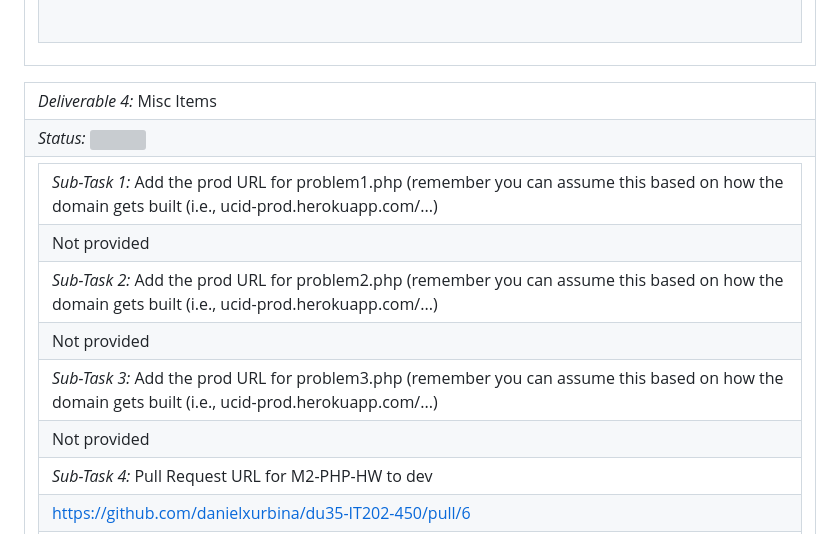
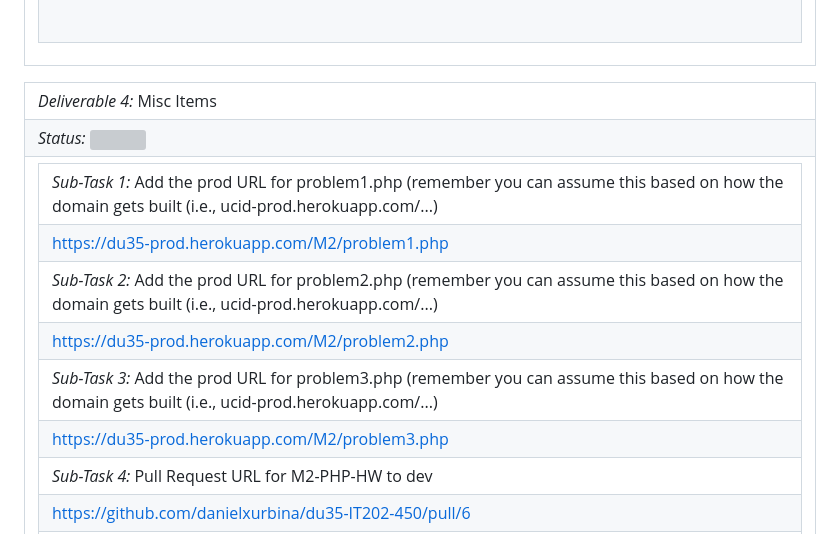
Before and after one commit to danielxurbina/NewsDiscovery, a Markdown page: public_html/M2/m2_submission.md, the part around one of its changes. GitHub-like rendering; grey boxes are pictures that could not be loaded.

Commit message:
added changes to m2_submission file

```diff
--- a/public_html/M2/m2_submission.md
+++ b/public_html/M2/m2_submission.md
@@ -43,9 +43,9 @@
 <tr><td><table><tr><td> <em>Sub-Task 1: </em> Add the prod URL for problem1.php (remember you can assume this based on how the domain gets built (i.e., ucid-prod.herokuapp.com/...)</td></tr>
-<tr><td>Not provided</td></tr>
+<tr><td> <a rel="noreferrer noopener" target="_blank" href="https://du35-prod.herokuapp.com/M2/problem1.php">https://du35-prod.herokuapp.com/M2/problem1.php</a> </td></tr>
 <tr><td> <em>Sub-Task 2: </em> Add the prod URL for problem2.php (remember you can assume this based on how the domain gets built (i.e., ucid-prod.herokuapp.com/...)</td></tr>
-<tr><td>Not provided</td></tr>
+<tr><td> <a rel="noreferrer noopener" target="_blank" href="https://du35-prod.herokuapp.com/M2/problem2.php">https://du35-prod.herokuapp.com/M2/problem2.php</a> </td></tr>
 <tr><td> <em>Sub-Task 3: </em> Add the prod URL for problem3.php (remember you can assume this based on how the domain gets built (i.e., ucid-prod.herokuapp.com/...)</td></tr>
-<tr><td>Not provided</td></tr>
+<tr><td> <a rel="noreferrer noopener" target="_blank" href="https://du35-prod.herokuapp.com/M2/problem3.php">https://du35-prod.herokuapp.com/M2/problem3.php</a> </td></tr>
 <tr><td> <em>Sub-Task 4: </em> Pull Request URL for M2-PHP-HW to dev</td></tr>
 <tr><td> <a rel="noreferrer noopener" target="_blank" href="https://github.com/danielxurbina/du35-IT202-450/pull/6">https://github.com/danielxurbina/du35-IT202-450/pull/6</a> </td></tr>
 <tr><td> <em>Sub-Task 5: </em> Talk about what you learned, any issues you had, how you resolve them</td></tr>
```
Also changed, not shown: other parts of public_html/M2/m2_submission.md (+2 -2 lines).
